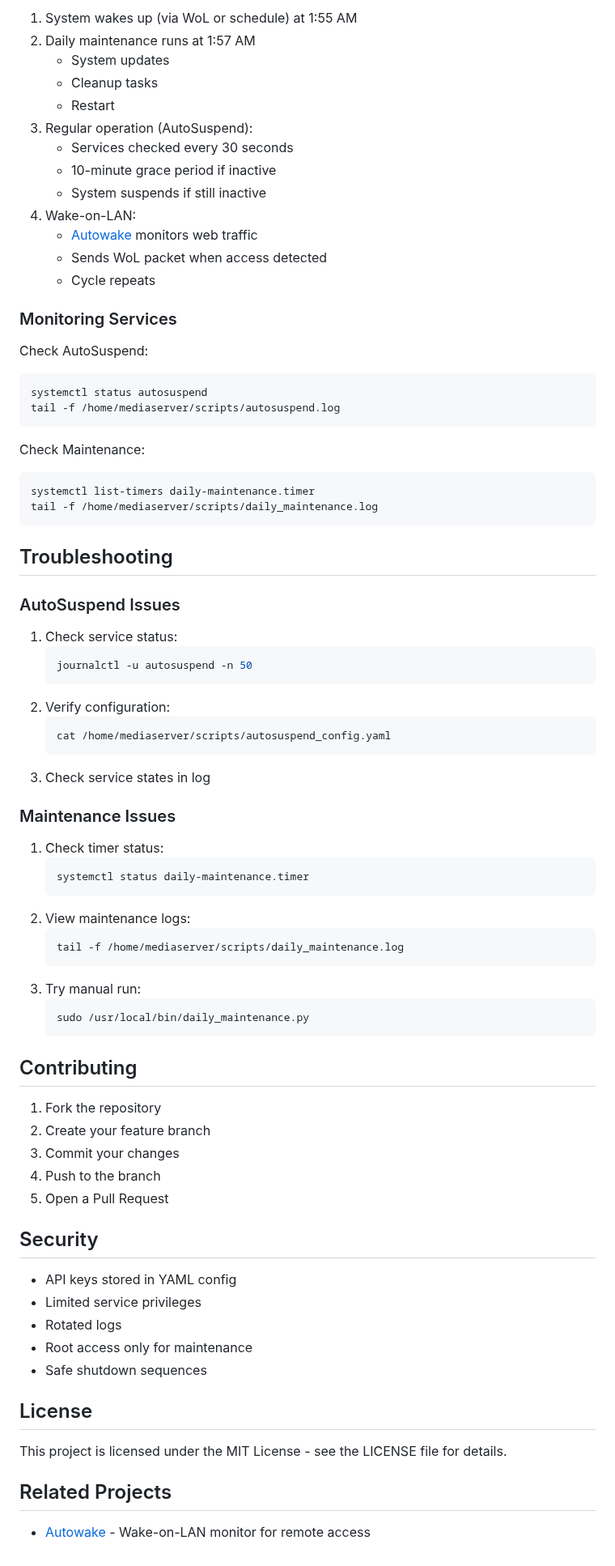
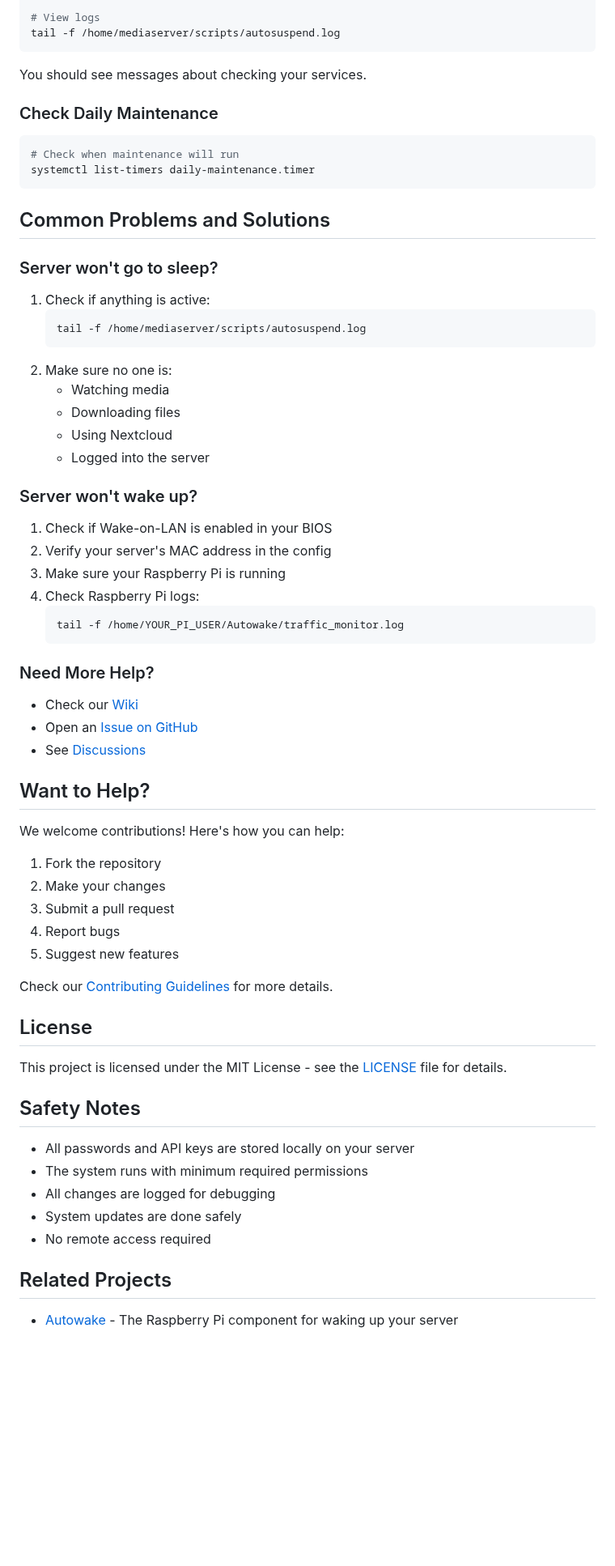
Before and after one commit to pirelike/mediaserver-autosuspend, a Markdown page: README.md, the part around one of its changes. Shown at 81% size. Drawn GitHub-style; blank space fills up the shorter version.

````diff
--- a/README.md
+++ b/README.md
@@ -207,79 +155,67 @@ sudo systemctl start daily-maintenance.timer
 
-1. System wakes up (via WoL or schedule) at 1:55 AM
-2. Daily maintenance runs at 1:57 AM
-   - System updates
-   - Cleanup tasks
-   - Restart
-3. Regular operation (AutoSuspend):
-   - Services checked every 30 seconds
-   - 10-minute grace period if inactive
-   - System suspends if still inactive
-4. Wake-on-LAN:
-   - [Autowake](link-to-autowake) monitors web traffic
-   - Sends WoL packet when access detected
-   - Cycle repeats
-
-### Monitoring Services
-
-Check AutoSuspend:
-```bash
-systemctl status autosuspend
+# View logs
 tail -f /home/mediaserver/scripts/autosuspend.log
 ```
 
-Check Maintenance:
+You should see messages about checking your services.
+
+### Check Daily Maintenance
 ```bash
+# Check when maintenance will run
 systemctl list-timers daily-maintenance.timer
-tail -f /home/mediaserver/scripts/daily_maintenance.log
 ```
 
-## Troubleshooting
+## Common Problems and Solutions
 
-### AutoSuspend Issues
-1. Check service status:
+### Server won't go to sleep?
+1. Check if anything is active:
    ```bash
-   journalctl -u autosuspend -n 50
+   tail -f /home/mediaserver/scripts/autosuspend.log
    ```
-2. Verify configuration:
+2. Make sure no one is:
+   - Watching media
+   - Downloading files
+   - Using Nextcloud
+   - Logged into the server
+
+### Server won't wake up?
+1. Check if Wake-on-LAN is enabled in your BIOS
+2. Verify your server's MAC address in the config
+3. Make sure your Raspberry Pi is running
+4. Check Raspberry Pi logs:
    ```bash
-   cat /home/mediaserver/scripts/autosuspend_config.yaml
-   ```
-3. Check service states in log
-
-### Maintenance Issues
-1. Check timer status:
-   ```bash
-   systemctl status daily-maintenance.timer
-   ```
-2. View maintenance logs:
-   ```bash
-   tail -f /home/mediaserver/scripts/daily_maintenance.log
-   ```
-3. Try manual run:
-   ```bash
-   sudo /usr/local/bin/daily_maintenance.py
+   tail -f /home/YOUR_PI_USER/Autowake/traffic_monitor.log
    ```
 
-## Contributing
+### Need More Help?
 
+- Check our [Wiki](https://github.com/pirelike/mediaserver-autosuspend/wiki)
+- Open an [Issue on GitHub](https://github.com/pirelike/mediaserver-autosuspend/issues)
+- See [Discussions](https://github.com/pirelike/mediaserver-autosuspend/discussions)
+
+## Want to Help?
+
+We welcome contributions! Here's how you can help:
 1. Fork the repository
-2. Create your feature branch
-3. Commit your changes
-4. Push to the branch
-5. Open a Pull Request
+2. Make your changes
+3. Submit a pull request
+4. Report bugs
+5. Suggest new features
 
-## Security
-
-- API keys stored in YAML config
-- Limited service privileges
-- Rotated logs
-- Root access only for maintenance
-- Safe shutdown sequences
+Check our [Contributing Guidelines](https://github.com/pirelike/mediaserver-autosuspend/blob/main/CONTRIBUTING.md) for more details.
 
 ## License
 
-This project is licensed under the MIT License - see the LICENSE file for details.
+This project is licensed under the MIT License - see the [LICENSE](https://github.com/pirelike/mediaserver-autosuspend/blob/main/LICENSE) file for details.
+
+## Safety Notes
+
+- All passwords and API keys are stored locally on your server
+- The system runs with minimum required permissions
+- All changes are logged for debugging
+- System updates are done safely
+- No remote access required
 
 ## Related Projects
 
-- [Autowake](link-to-autowake) - Wake-on-LAN monitor for remote access
+- [Autowake](https://github.com/pirelike/autowake) - The Raspberry Pi component for waking up your server
````
Also changed, not shown: other parts of README.md (+112 -164 lines).
